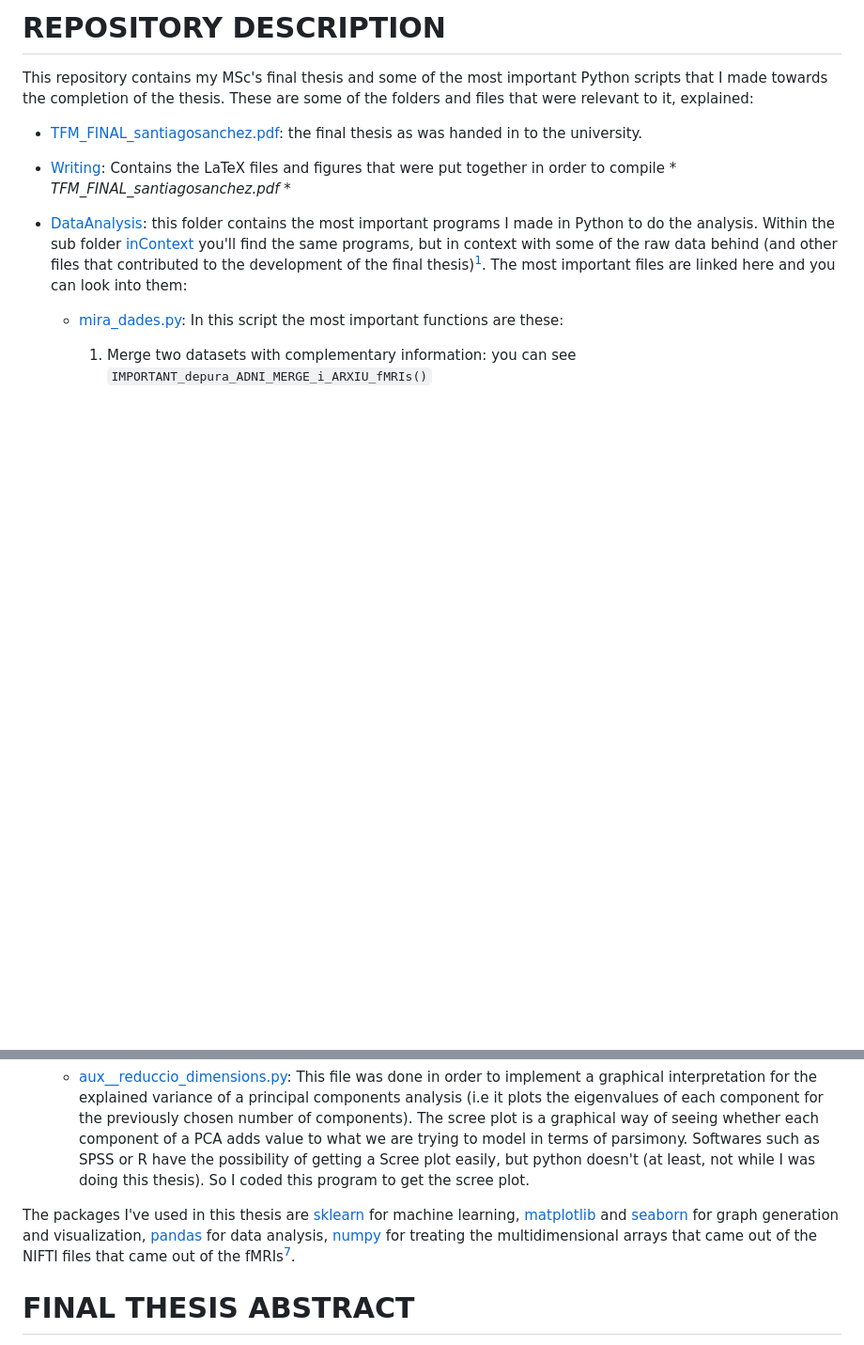
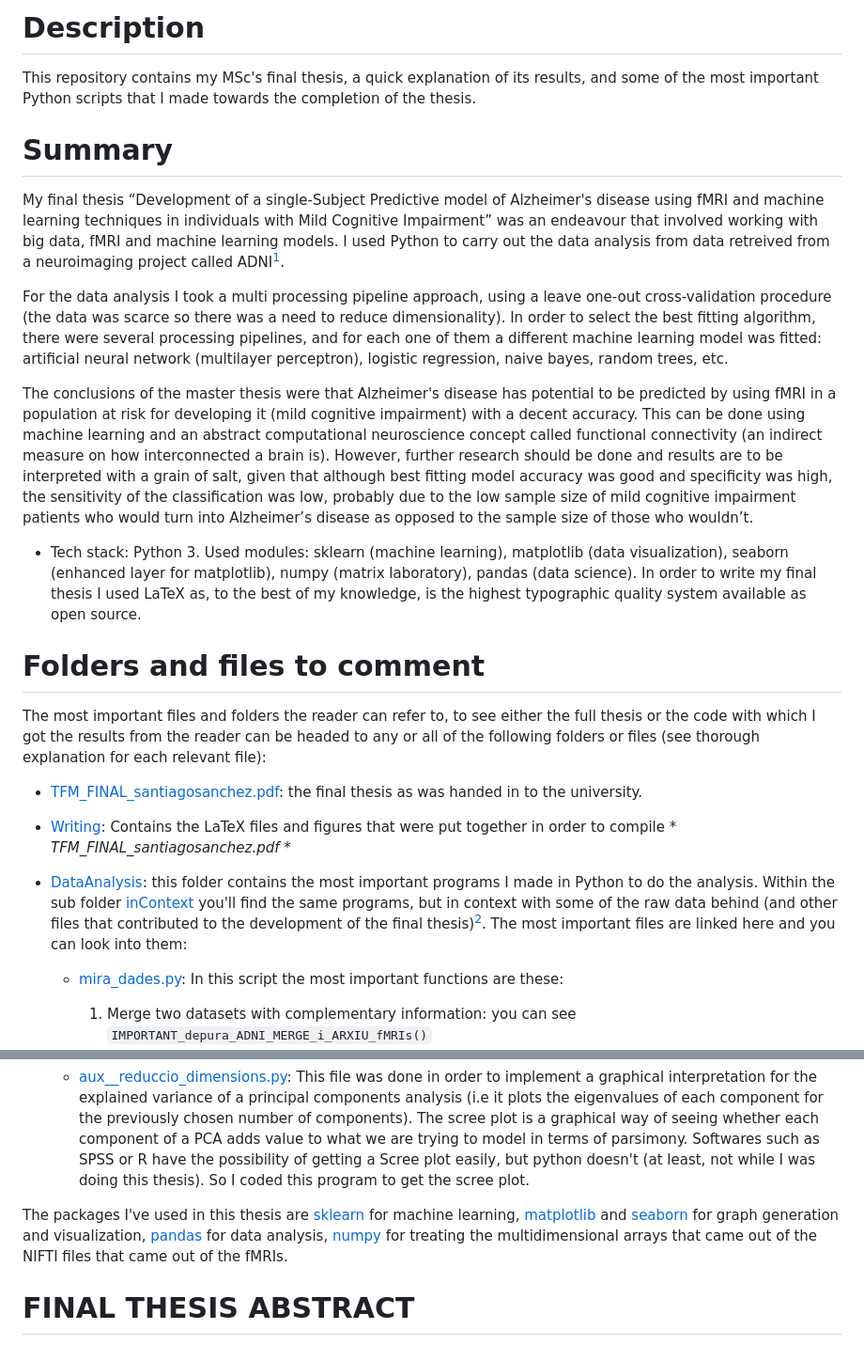
Before and after one commit to blackcub3s/MSc-FinalThesis, a Markdown page: README.md, 2 parts joined by grey strips. Shown: that part at 94% size. GitHub-like rendering; blank space fills up the shorter version.

Commit message:
afegit extended summary i canviada posició de l'abstract

```diff
--- a/README.md
+++ b/README.md
@@ -1,6 +1,34 @@
-# REPOSITORY DESCRIPTION
+# Description
 
-This repository contains my MSc's final thesis and some of the most important Python scripts that I made towards the completion of the thesis. These are some of the folders and files that were relevant to it, explained:
+This repository contains my MSc's final thesis, a quick explanation of its results, and some of the most important Python scripts that I made towards the completion of the thesis.
+
+# Summary
+
+My final thesis “Development of a single-Subject Predictive model of Alzheimer's disease using fMRI and machine learning techniques in individuals with Mild Cognitive Impairment” was an endeavour that involved working with big data, fMRI and machine learning models. I used Python to carry out the data analysis from data retreived from  a neuroimaging project called ADNI[^8].
+
+For the data analysis I took a multi processing pipeline approach, using a leave one-out cross-validation procedure (the data was scarce so there was a need to reduce dimensionality). In order to select the best fitting algorithm, there were several processing pipelines, and for each one of them a different machine
+learning model was fitted: artificial neural network (multilayer perceptron), logistic
+regression, naive bayes, random trees, etc.
+
+The conclusions of the master thesis were that Alzheimer's disease has
+potential to be predicted by using fMRI in a population at risk for developing it (mild
+cognitive impairment) with a decent accuracy. This can be done using machine learning
+and an abstract computational neuroscience concept called functional connectivity (an
+indirect measure on how interconnected a brain is). However, further research should
+be done and results are to be interpreted with a grain of salt, given that although best
+fitting model accuracy was good and specificity was high, the sensitivity of the
+classification was low, probably due to the low sample size of mild cognitive impairment
+patients who would turn into Alzheimer’s disease as opposed to the sample size of
+those who wouldn’t.
+
+- Tech stack: Python 3. Used modules: sklearn (machine learning), matplotlib
+(data visualization), seaborn (enhanced layer for matplotlib), numpy (matrix laboratory),
+pandas (data science). In order to write my final thesis I used LaTeX as, to the best of my
+knowledge, is the highest typographic quality system available as open source.
+
+# Folders and files to comment
+
+The most important files and folders the reader can refer to, to see either the full thesis or the code with which I got the results from the reader can be headed to any or all of the following folders or files (see thorough explanation for each relevant file):
 
 - [TFM_FINAL_santiagosanchez.pdf](https://github.com/blackcub3s/MSc-FinalThesis/blob/main/TFM_FINAL_santiagosanchez.pdf): the final thesis as was handed in to the university.
 - [Writing](https://github.com/blackcub3s/MSc-FinalThesis/tree/main/Writing): Contains the LaTeX files and figures that were put together in order to compile * *TFM_FINAL_santiagosanchez.pdf* *
@@ -62,7 +90,7 @@ This repository contains my MSc's final thesis and some of the most important Py
     * [aux__reduccio_dimensions.py](https://github.com/blackcub3s/MSc-FinalThesis/blob/main/DataAnalysis/inContext/DADES_PREPROCESSADES_FINALS/aux__reduccio_dimensions.py): This file was done in order to implement a graphical interpretation for the explained variance of a principal components analysis (i.e it plots the eigenvalues of each component for the previously chosen number of components). The scree plot is a graphical way of seeing whether each component of a PCA adds value to what we are trying to model in terms of parsimony. Softwares such as SPSS or R have the possibility of getting a Scree plot easily, but python doesn't (at least, not while I was doing this thesis). So I coded this program to get the scree plot.
 
 
-The packages I've used in this thesis are [sklearn](https://scikit-learn.org/stable/) for machine learning, [matplotlib](https://matplotlib.org/) and [seaborn](https://seaborn.pydata.org/) for graph generation and visualization, [pandas](https://pandas.pydata.org/) for data analysis, [numpy](https://numpy.org/) for treating the multidimensional arrays that came out of the NIFTI files that came out of the fMRIs[^8].
+The packages I've used in this thesis are [sklearn](https://scikit-learn.org/stable/) for machine learning, [matplotlib](https://matplotlib.org/) and [seaborn](https://seaborn.pydata.org/) for graph generation and visualization, [pandas](https://pandas.pydata.org/) for data analysis, [numpy](https://numpy.org/) for treating the multidimensional arrays that came out of the NIFTI files that came out of the fMRIs.
 
 
 
```
Also changed, not shown: other parts of README.md (+2 -1 lines).
